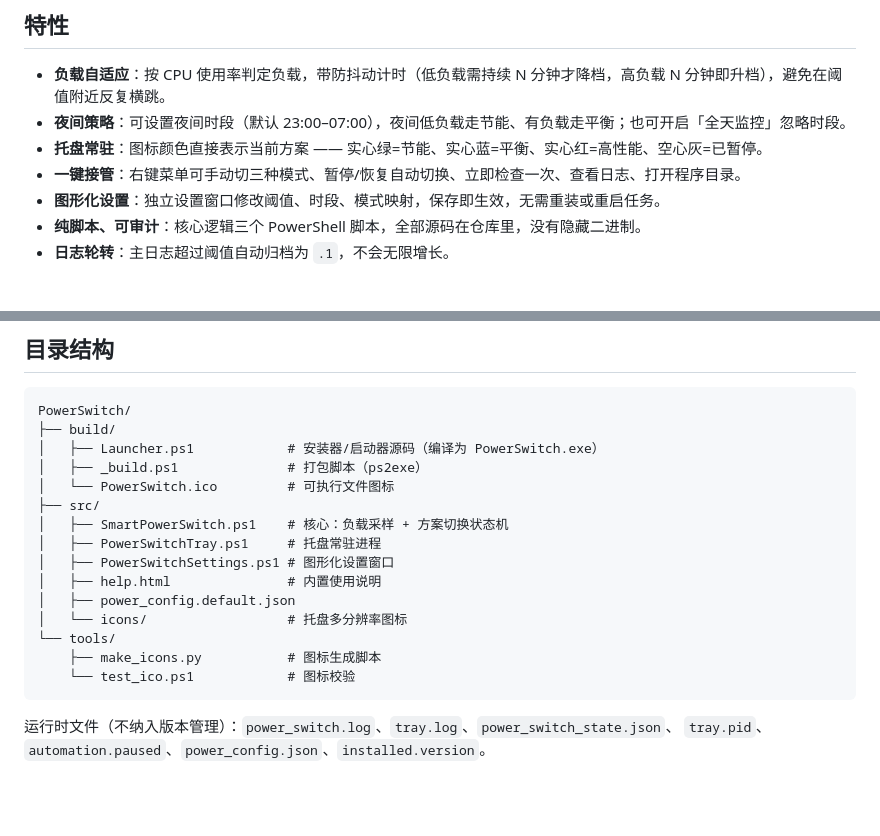
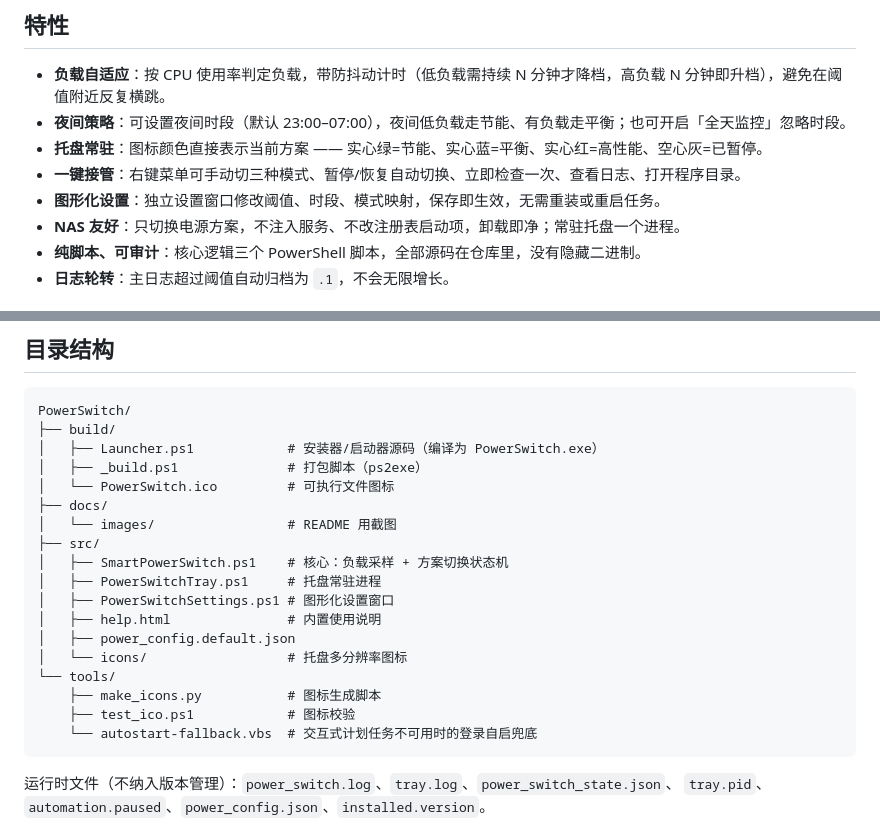
Before and after one commit to Chaconez/PowerSwitch, a Markdown page: README.md, 2 parts joined by grey strips. Rendered like a GitHub page; blank space fills up the shorter version.

````diff
--- a/README.md
+++ b/README.md
@@ -30,6 +66,7 @@ Windows 自带的电源计划切换只有手动入口。PowerSwitch 让它变成
 - **托盘常驻**：图标颜色直接表示当前方案 —— 实心绿=节能、实心蓝=平衡、实心红=高性能、空心灰=已暂停。
 - **一键接管**：右键菜单可手动切三种模式、暂停/恢复自动切换、立即检查一次、查看日志、打开程序目录。
 - **图形化设置**：独立设置窗口修改阈值、时段、模式映射，保存即生效，无需重装或重启任务。
+- **NAS 友好**：只切换电源方案，不注入服务、不改注册表启动项，卸载即净；常驻托盘一个进程。
 - **纯脚本、可审计**：核心逻辑三个 PowerShell 脚本，全部源码在仓库里，没有隐藏二进制。
 - **日志轮转**：主日志超过阈值自动归档为 `.1`，不会无限增长。
 
@@ -109,6 +146,8 @@ PowerSwitch/
 │   ├── Launcher.ps1            # 安装器/启动器源码（编译为 PowerSwitch.exe）
 │   ├── _build.ps1              # 打包脚本（ps2exe）
 │   └── PowerSwitch.ico         # 可执行文件图标
+├── docs/
+│   └── images/                 # README 用截图
 ├── src/
 │   ├── SmartPowerSwitch.ps1    # 核心：负载采样 + 方案切换状态机
 │   ├── PowerSwitchTray.ps1     # 托盘常驻进程
@@ -118,7 +157,8 @@ PowerSwitch/
 │   └── icons/                  # 托盘多分辨率图标
 └── tools/
     ├── make_icons.py           # 图标生成脚本
-    └── test_ico.ps1            # 图标校验
+    ├── test_ico.ps1            # 图标校验
+    └── autostart-fallback.vbs  # 交互式计划任务不可用时的登录自启兜底
 ```
 
 运行时文件（不纳入版本管理）：`power_switch.log`、`tray.log`、`power_switch_state.json`、
````
Also changed, not shown: other parts of README.md (+40 -4 lines), docs/images/settings-window.png (added).
